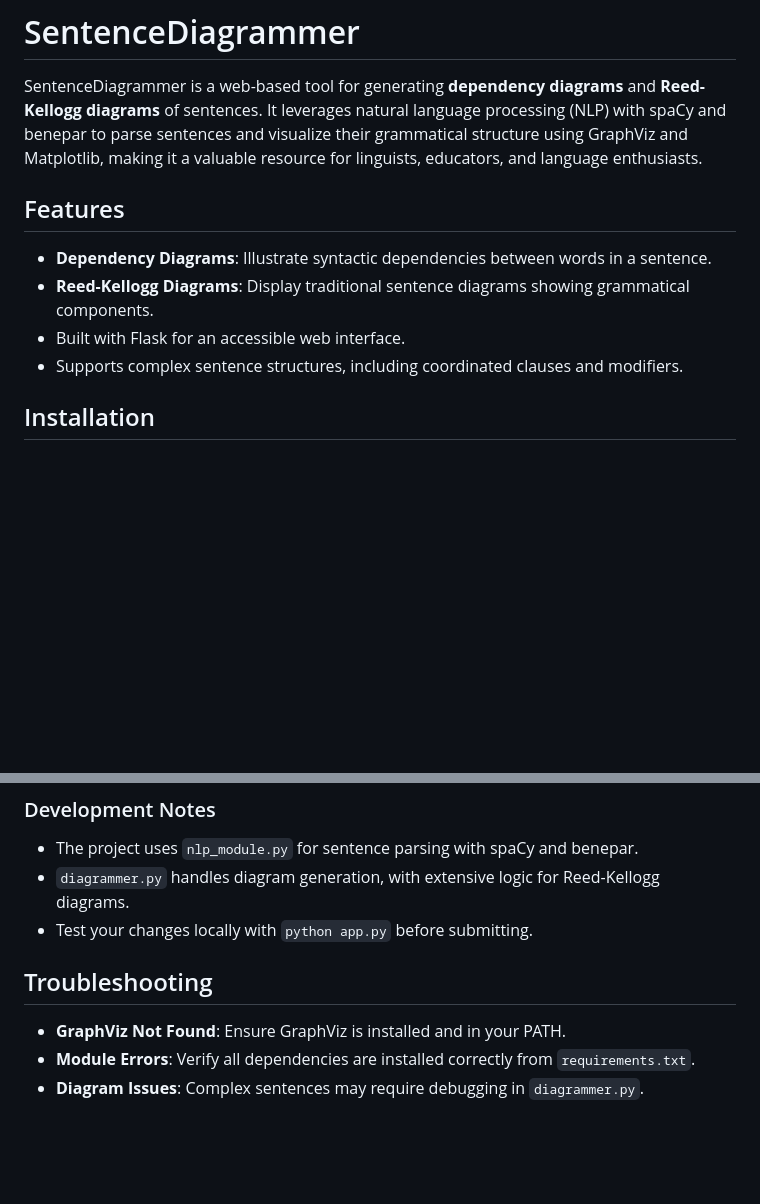
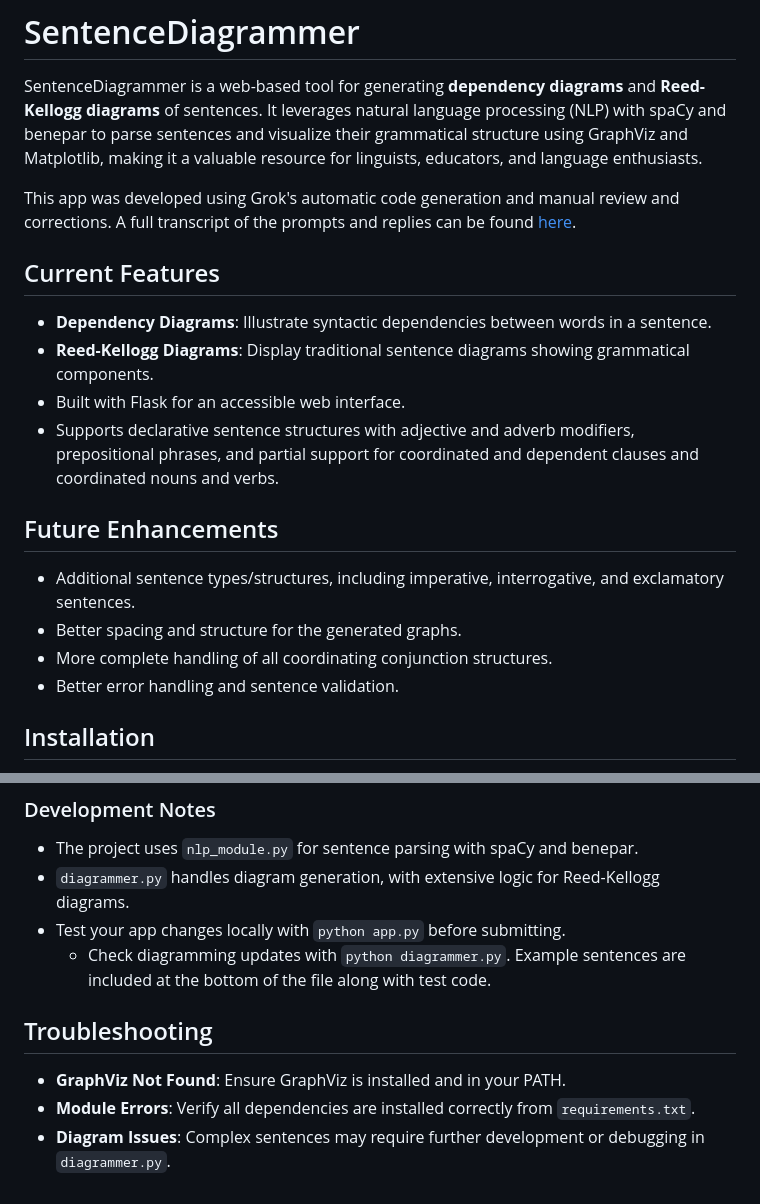
Before and after one commit to Jed-Schaaf/SentenceDiagrammer, a Markdown page: README.md, 2 parts joined by grey strips. GitHub-like rendering; blank space fills up the shorter version.

Commit message:
Add future enhancement section. Expand description.

```diff
--- a/README.md
+++ b/README.md
@@ -2,11 +2,19 @@
 
 SentenceDiagrammer is a web-based tool for generating **dependency diagrams** and **Reed-Kellogg diagrams** of sentences. It leverages natural language processing (NLP) with spaCy and benepar to parse sentences and visualize their grammatical structure using GraphViz and Matplotlib, making it a valuable resource for linguists, educators, and language enthusiasts.
 
-## Features
+This app was developed using Grok's automatic code generation and manual review and corrections. A full transcript of the prompts and replies can be found [here](https://grok.com/share/c2hhcmQtMg%3D%3D_af5ea4ca-65d7-4f06-8e07-ee5a016a3f5f).
+
+## Current Features
 - **Dependency Diagrams**: Illustrate syntactic dependencies between words in a sentence.
 - **Reed-Kellogg Diagrams**: Display traditional sentence diagrams showing grammatical components.
 - Built with Flask for an accessible web interface.
-- Supports complex sentence structures, including coordinated clauses and modifiers.
+- Supports declarative sentence structures with adjective and adverb modifiers, prepositional phrases, and partial support for coordinated and dependent clauses and coordinated nouns and verbs.
+
+## Future Enhancements
+- Additional sentence types/structures, including imperative, interrogative, and exclamatory sentences.
+- Better spacing and structure for the generated graphs.
+- More complete handling of all coordinating conjunction structures.
+- Better error handling and sentence validation.
 
 ## Installation
 
@@ -88,9 +96,10 @@ We welcome contributions to enhance SentenceDiagrammer! To contribute:
 ### Development Notes
 - The project uses `nlp_module.py` for sentence parsing with spaCy and benepar.
 - `diagrammer.py` handles diagram generation, with extensive logic for Reed-Kellogg diagrams.
-- Test your changes locally with `python app.py` before submitting.
+- Test your app changes locally with `python app.py` before submitting.
+  - Check diagramming updates with `python diagrammer.py`. Example sentences are included at the bottom of the file along with test code.
 
 ## Troubleshooting
 - **GraphViz Not Found**: Ensure GraphViz is installed and in your PATH.
 - **Module Errors**: Verify all dependencies are installed correctly from `requirements.txt`.
-- **Diagram Issues**: Complex sentences may require debugging in `diagrammer.py`.
+- **Diagram Issues**: Complex sentences may require further development or debugging in `diagrammer.py`.
```
